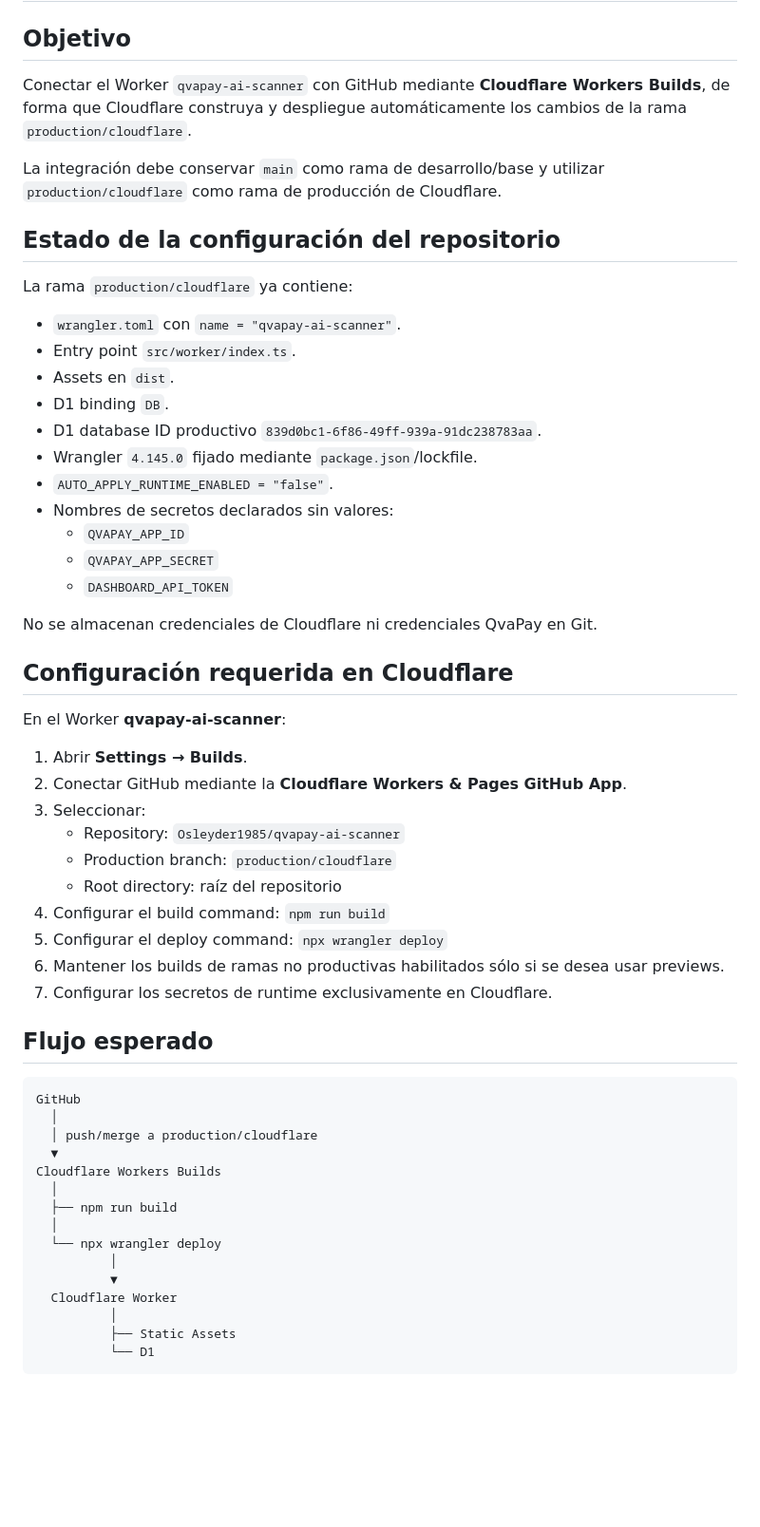
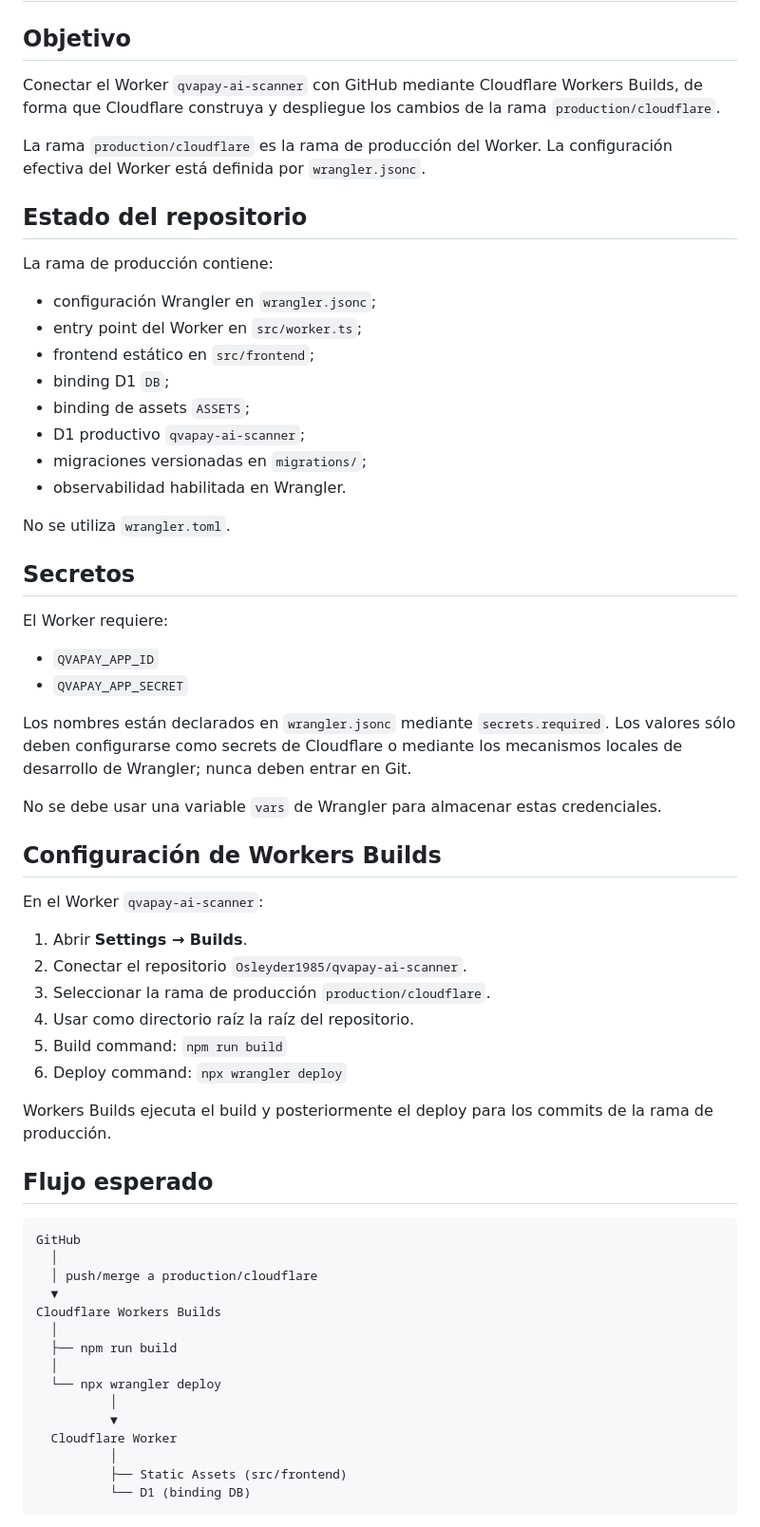
Before and after one commit to Osleyder1985/qvapay-ai-scanner, a Markdown page: docs/cloudflare/github-workers-builds.md, the part around one of its changes. Shown at 95% size. Rendered like a GitHub page; blank space fills up the shorter version.

Commit message:
docs(cloudflare): reconcile Workers Builds production configuration

````diff
--- a/docs/cloudflare/github-workers-builds.md
+++ b/docs/cloudflare/github-workers-builds.md
@@ -2,48 +2,54 @@
 
 ## Objetivo
 
-Conectar el Worker `qvapay-ai-scanner` con GitHub mediante **Cloudflare Workers Builds**, de forma que Cloudflare construya y despliegue automáticamente los cambios de la rama `production/cloudflare`.
+Conectar el Worker `qvapay-ai-scanner` con GitHub mediante Cloudflare Workers Builds, de forma que Cloudflare construya y despliegue los cambios de la rama `production/cloudflare`.
 
-La integración debe conservar `main` como rama de desarrollo/base y utilizar `production/cloudflare` como rama de producción de Cloudflare.
+La rama `production/cloudflare` es la rama de producción del Worker. La configuración efectiva del Worker está definida por `wrangler.jsonc`.
 
-## Estado de la configuración del repositorio
+## Estado del repositorio
 
-La rama `production/cloudflare` ya contiene:
+La rama de producción contiene:
 
-- `wrangler.toml` con `name = "qvapay-ai-scanner"`.
-- Entry point `src/worker/index.ts`.
-- Assets en `dist`.
-- D1 binding `DB`.
-- D1 database ID productivo `839d0bc1-6f86-49ff-939a-91dc238783aa`.
-- Wrangler `4.145.0` fijado mediante `package.json`/lockfile.
-- `AUTO_APPLY_RUNTIME_ENABLED = "false"`.
-- Nombres de secretos declarados sin valores:
-  - `QVAPAY_APP_ID`
-  - `QVAPAY_APP_SECRET`
-  - `DASHBOARD_API_TOKEN`
+- configuración Wrangler en `wrangler.jsonc`;
+- entry point del Worker en `src/worker.ts`;
+- frontend estático en `src/frontend`;
+- binding D1 `DB`;
+- binding de assets `ASSETS`;
+- D1 productivo `qvapay-ai-scanner`;
+- migraciones versionadas en `migrations/`;
+- observabilidad habilitada en Wrangler.
 
-No se almacenan credenciales de Cloudflare ni credenciales QvaPay en Git.
+No se utiliza `wrangler.toml`.
 
-## Configuración requerida en Cloudflare
+## Secretos
 
-En el Worker **qvapay-ai-scanner**:
+El Worker requiere:
+
+- `QVAPAY_APP_ID`
+- `QVAPAY_APP_SECRET`
+
+Los nombres están declarados en `wrangler.jsonc` mediante `secrets.required`. Los valores sólo deben configurarse como secrets de Cloudflare o mediante los mecanismos locales de desarrollo de Wrangler; nunca deben entrar en Git.
+
+No se debe usar una variable `vars` de Wrangler para almacenar estas credenciales.
+
+## Configuración de Workers Builds
+
+En el Worker `qvapay-ai-scanner`:
 
 1. Abrir **Settings → Builds**.
-2. Conectar GitHub mediante la **Cloudflare Workers & Pages GitHub App**.
-3. Seleccionar:
-   - Repository: `Osleyder1985/qvapay-ai-scanner`
-   - Production branch: `production/cloudflare`
-   - Root directory: raíz del repositorio
-4. Configurar el build command:
+2. Conectar el repositorio `Osleyder1985/qvapay-ai-scanner`.
+3. Seleccionar la rama de producción `production/cloudflare`.
+4. Usar como directorio raíz la raíz del repositorio.
+5. Build command:
    `npm run build`
-5. Configurar el deploy command:
+6. Deploy command:
    `npx wrangler deploy`
-6. Mantener los builds de ramas no productivas habilitados sólo si se desea usar previews.
-7. Configurar los secretos de runtime exclusivamente en Cloudflare.
+
+Workers Builds ejecuta el build y posteriormente el deploy para los commits de la rama de producción.
 
 ## Flujo esperado
 
-```
+```text
 GitHub
   │
   │ push/merge a production/cloudflare
@@ -57,7 +63,7 @@ Cloudflare Workers Builds
           ▼
   Cloudflare Worker
           │
-          ├── Static Assets
-          └── D1
+          ├── Static Assets (src/frontend)
+          └── D1 (binding DB)
 ```
 
````
Also changed, not shown: other parts of docs/cloudflare/github-workers-builds.md (+33 -28 lines).
